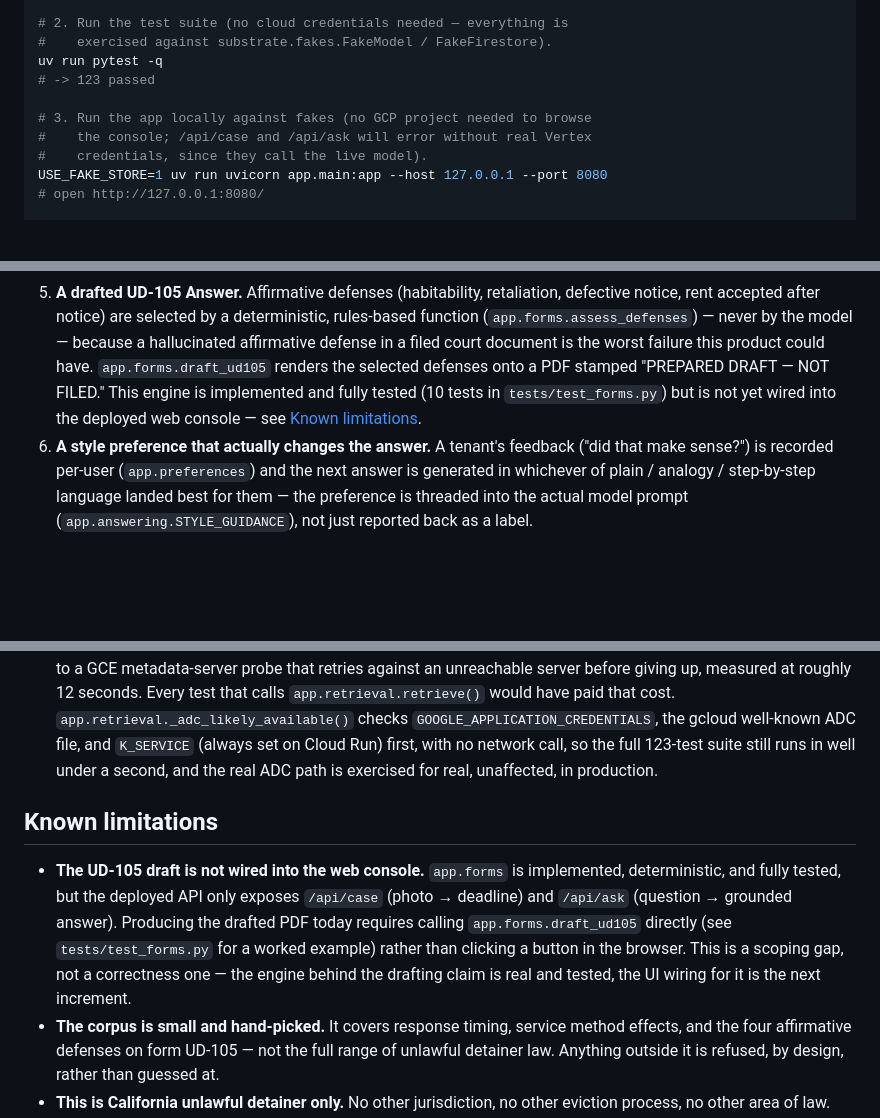
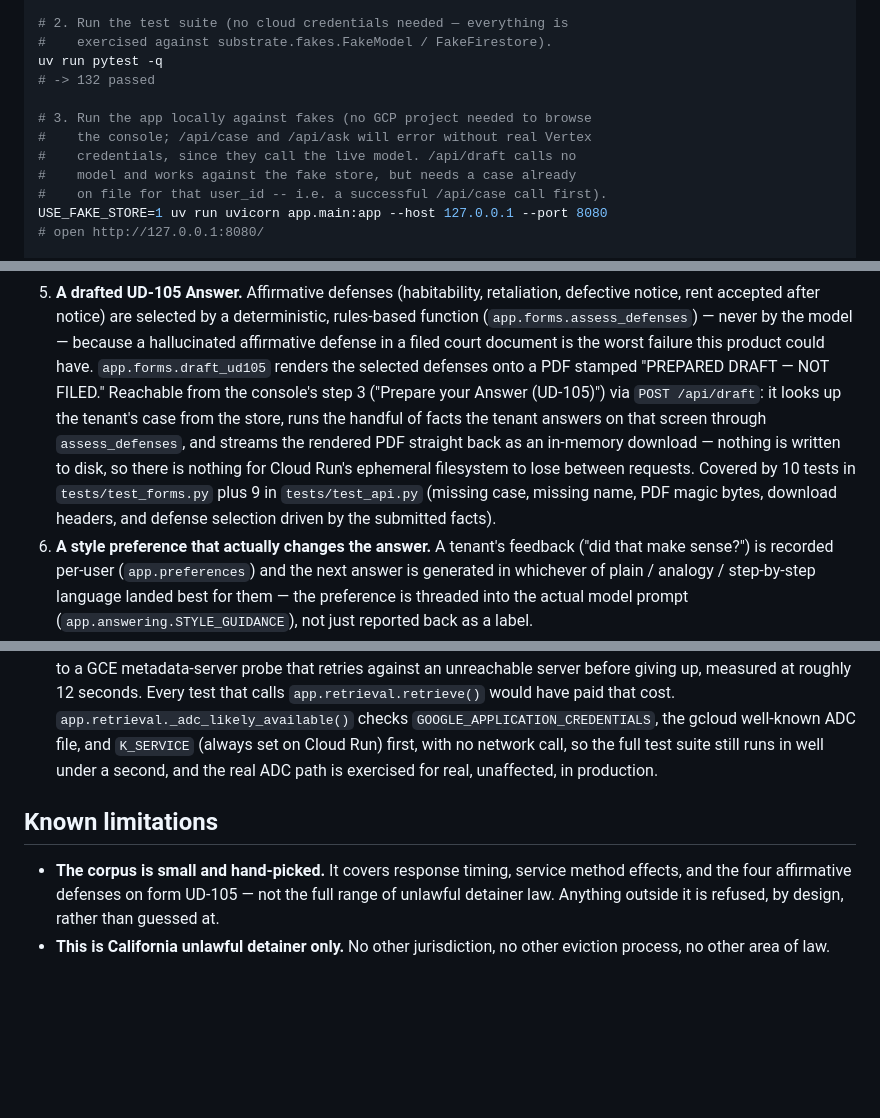
Before and after one commit to christin09110-stack/eviction-response-helper, a Markdown page: README.md, 3 parts joined by grey strips. GitHub-like rendering; blank space fills up the shorter version.

Commit message:
docs(navigator): close the UD-105-not-wired limitation, update test count
The Known-limitations entry said "the UD-105 draft is not wired into
the web console" -- no longer true after POST /api/draft and the
console's step 3. Removed it, and updated item 5 in "What it does" to
describe the endpoint and how the PDF reaches the browser (in-memory
buffer, streamed, nothing written to Cloud Run's disk). Refreshed the
suite count everywhere it appeared (123 -> 132) and dropped a specific
count from one Findings bullet that would otherwise go stale on the
next test added rather than describing the endpoint itself.

Claude-Session: https://claude.ai/code/session_01SM2BnrLJcqy1dTpWgPoR9j

```diff
--- a/README.md
+++ b/README.md
@@ -60,11 +60,13 @@ uv pip install -e ".[dev]"
 # 2. Run the test suite (no cloud credentials needed — everything is
 #    exercised against substrate.fakes.FakeModel / FakeFirestore).
 uv run pytest -q
-# -> 123 passed
+# -> 132 passed
 
 # 3. Run the app locally against fakes (no GCP project needed to browse
 #    the console; /api/case and /api/ask will error without real Vertex
-#    credentials, since they call the live model).
+#    credentials, since they call the live model. /api/draft calls no
+#    model and works against the fake store, but needs a case already
+#    on file for that user_id -- i.e. a successful /api/case call first).
 USE_FAKE_STORE=1 uv run uvicorn app.main:app --host 127.0.0.1 --port 8080
 # open http://127.0.0.1:8080/
 
@@ -112,10 +114,16 @@ Dockerfile is only exercised by `gcloud run deploy --source .` inside
    (`app.forms.assess_defenses`) — never by the model — because a
    hallucinated affirmative defense in a filed court document is the worst
    failure this product could have. `app.forms.draft_ud105` renders the
-   selected defenses onto a PDF stamped "PREPARED DRAFT — NOT FILED." This
-   engine is implemented and fully tested (10 tests in
-   `tests/test_forms.py`) but is not yet wired into the deployed web
-   console — see [Known limitations](#known-limitations).
+   selected defenses onto a PDF stamped "PREPARED DRAFT — NOT FILED."
+   Reachable from the console's step 3 ("Prepare your Answer (UD-105)") via
+   `POST /api/draft`: it looks up the tenant's case from the store, runs
+   the handful of facts the tenant answers on that screen through
+   `assess_defenses`, and streams the rendered PDF straight back as an
+   in-memory download — nothing is written to disk, so there is nothing for
+   Cloud Run's ephemeral filesystem to lose between requests. Covered by 10
+   tests in `tests/test_forms.py` plus 9 in `tests/test_api.py` (missing
+   case, missing name, PDF magic bytes, download headers, and defense
+   selection driven by the submitted facts).
 6. **A style preference that actually changes the answer.** A tenant's
    feedback ("did that make sense?") is recorded per-user
    (`app.preferences`) and the next answer is generated in whichever of
@@ -301,19 +309,11 @@ and the check.
   `app.retrieval._adc_likely_available()` checks
   `GOOGLE_APPLICATION_CREDENTIALS`, the gcloud well-known ADC file, and
   `K_SERVICE` (always set on Cloud Run) first, with no network call, so the
-  full 123-test suite still runs in well under a second, and the real ADC
-  path is exercised for real, unaffected, in production.
+  full test suite still runs in well under a second, and the real ADC path
+  is exercised for real, unaffected, in production.
 
 ## Known limitations
 
-- **The UD-105 draft is not wired into the web console.** `app.forms` is
-  implemented, deterministic, and fully tested, but the deployed API only
-  exposes `/api/case` (photo → deadline) and `/api/ask` (question →
-  grounded answer). Producing the drafted PDF today requires calling
-  `app.forms.draft_ud105` directly (see `tests/test_forms.py` for a worked
-  example) rather than clicking a button in the browser. This is a scoping
-  gap, not a correctness one — the engine behind the drafting claim is real
-  and tested, the UI wiring for it is the next increment.
 - **The corpus is small and hand-picked.** It covers response timing,
   service method effects, and the four affirmative defenses on form UD-105
   — not the full range of unlawful detainer law. Anything outside it is
```
